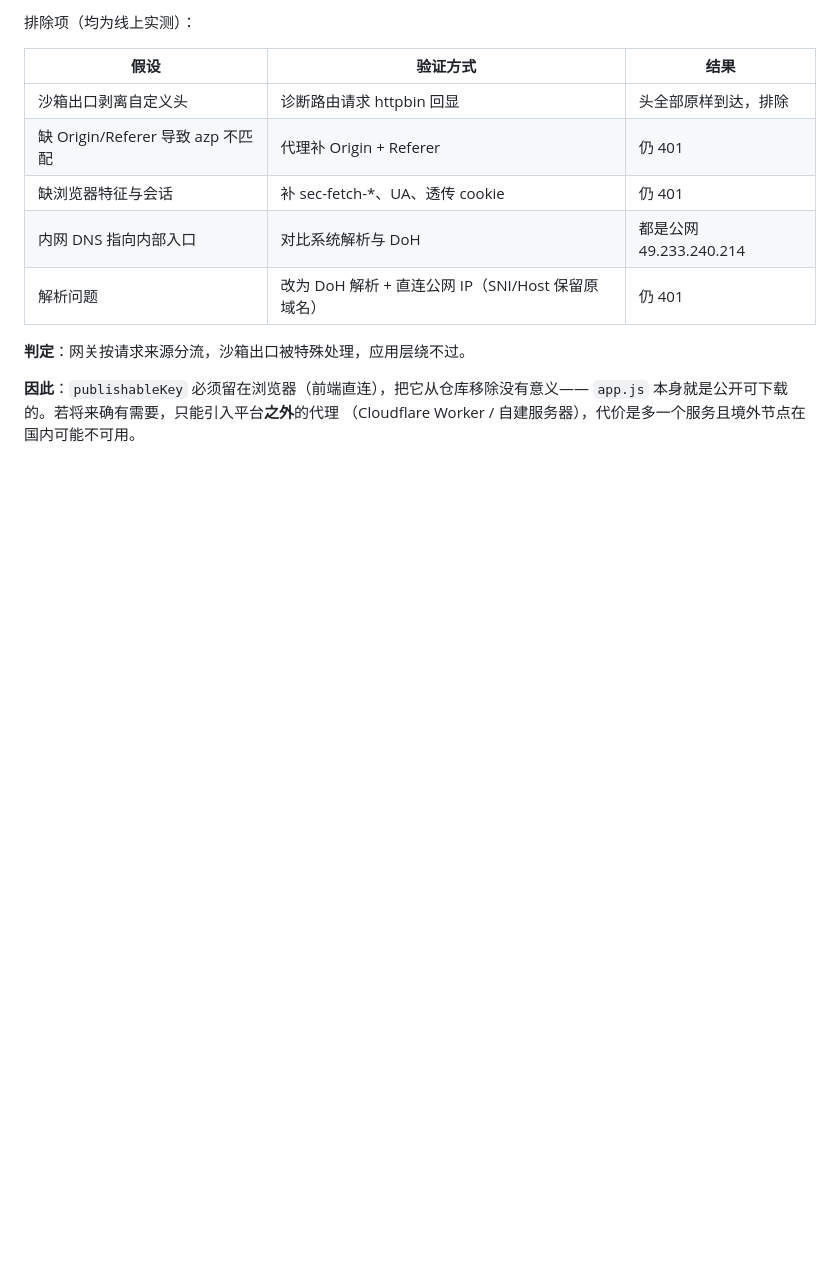
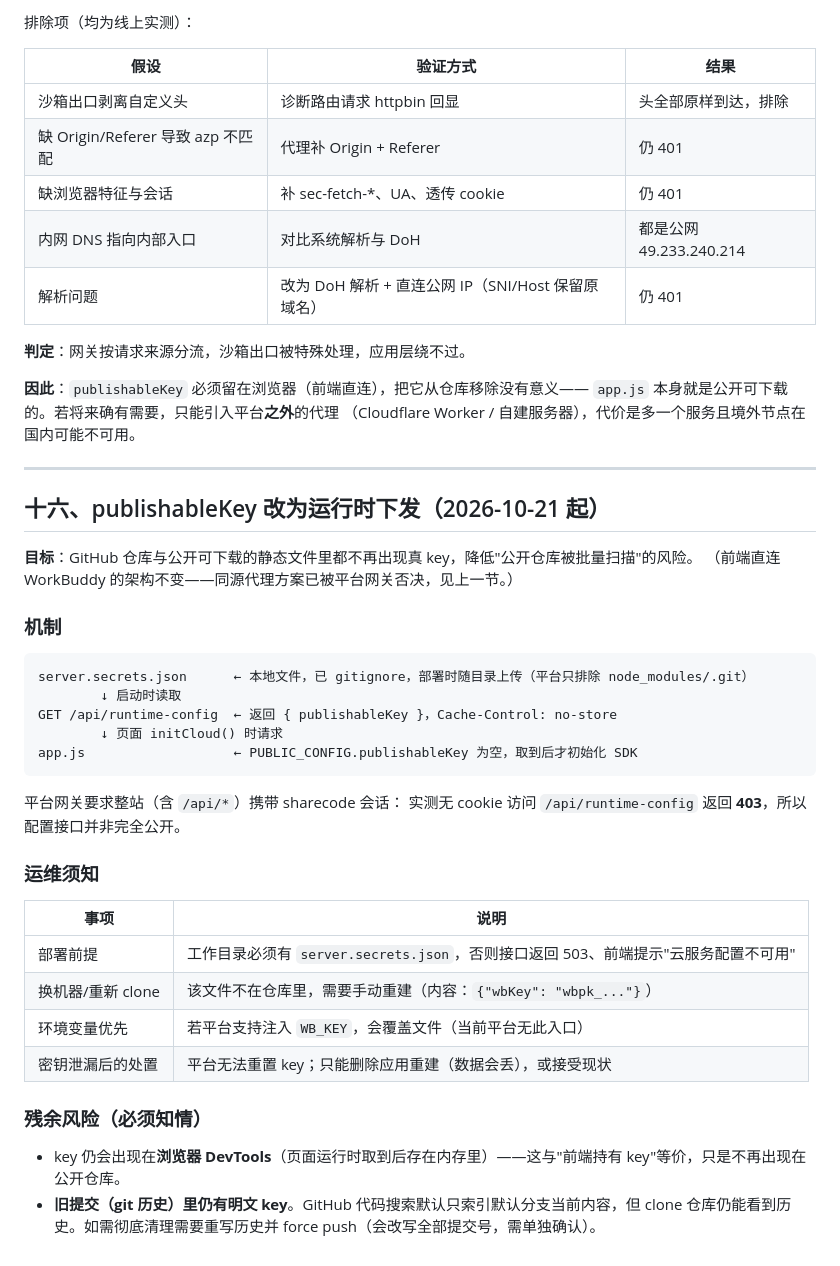
Before and after one commit to CafeNoir-star/daily-english, a Markdown page: docs/deployment-and-automation.md, the part around the change. Rendered like a GitHub page; blank space fills up the shorter version.

Commit message:
docs: 记录 publishableKey 运行时下发的机制、运维前提与残余风险

````diff
--- a/docs/deployment-and-automation.md
+++ b/docs/deployment-and-automation.md
@@ -365,3 +365,37 @@ CREATE TABLE public.pending_words (
 **因此**：`publishableKey` 必须留在浏览器（前端直连），把它从仓库移除没有意义——
 `app.js` 本身就是公开可下载的。若将来确有需要，只能引入平台**之外**的代理
 （Cloudflare Worker / 自建服务器），代价是多一个服务且境外节点在国内可能不可用。
+
+---
+
+## 十六、publishableKey 改为运行时下发（2026-10-21 起）
+
+**目标**：GitHub 仓库与公开可下载的静态文件里都不再出现真 key，降低"公开仓库被批量扫描"的风险。
+（前端直连 WorkBuddy 的架构不变——同源代理方案已被平台网关否决，见上一节。）
+
+### 机制
+
+```
+server.secrets.json      ← 本地文件，已 gitignore，部署时随目录上传（平台只排除 node_modules/.git）
+        ↓ 启动时读取
+GET /api/runtime-config  ← 返回 { publishableKey }，Cache-Control: no-store
+        ↓ 页面 initCloud() 时请求
+app.js                   ← PUBLIC_CONFIG.publishableKey 为空，取到后才初始化 SDK
+```
+
+平台网关要求整站（含 `/api/*`）携带 sharecode 会话：
+实测无 cookie 访问 `/api/runtime-config` 返回 **403**，所以配置接口并非完全公开。
+
+### 运维须知
+
+| 事项 | 说明 |
+|---|---|
+| 部署前提 | 工作目录必须有 `server.secrets.json`，否则接口返回 503、前端提示"云服务配置不可用" |
+| 换机器/重新 clone | 该文件不在仓库里，需要手动重建（内容：`{"wbKey": "wbpk_..."}`） |
+| 环境变量优先 | 若平台支持注入 `WB_KEY`，会覆盖文件（当前平台无此入口） |
+| 密钥泄漏后的处置 | 平台无法重置 key；只能删除应用重建（数据会丢），或接受现状 |
+
+### 残余风险（必须知情）
+
+- key 仍会出现在**浏览器 DevTools**（页面运行时取到后存在内存里）——这与"前端持有 key"等价，只是不再出现在公开仓库。
+- **旧提交（git 历史）里仍有明文 key**。GitHub 代码搜索默认只索引默认分支当前内容，但 clone 仓库仍能看到历史。如需彻底清理需要重写历史并 force push（会改写全部提交号，需单独确认）。
````
